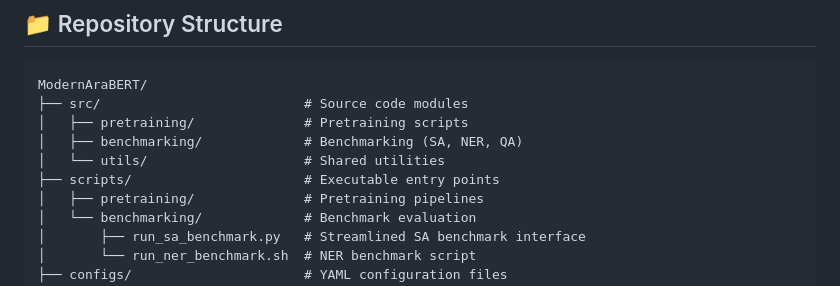
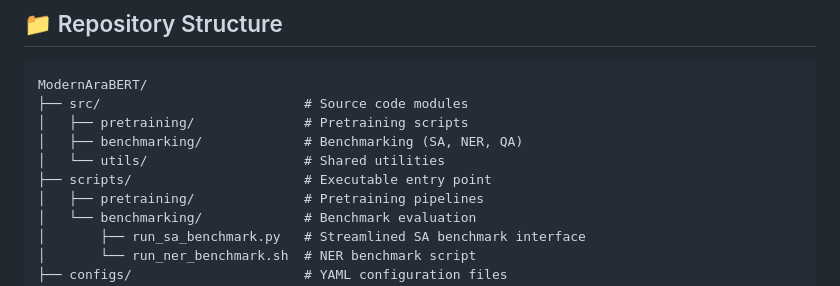
Before and after one commit to giza-data-team/ModernAraBERT, a Markdown page: README.md, the part around the change. Drawn GitHub-style.

Commit message:
Update README to clarify scripts directory description
- Changed the description of the `scripts/` directory from "entry points" to "entry point" for consistency and clarity.
- This minor update enhances the documentation by providing a more precise description of the directory's purpose.

```diff
--- a/README.md
+++ b/README.md
@@ -109,7 +109,7 @@ ModernAraBERT/
 │   ├── pretraining/              # Pretraining scripts
 │   ├── benchmarking/             # Benchmarking (SA, NER, QA)
 │   └── utils/                    # Shared utilities
-├── scripts/                      # Executable entry points
+├── scripts/                      # Executable entry point
 │   ├── pretraining/              # Pretraining pipelines
 │   └── benchmarking/             # Benchmark evaluation
 │       ├── run_sa_benchmark.py   # Streamlined SA benchmark interface
```
